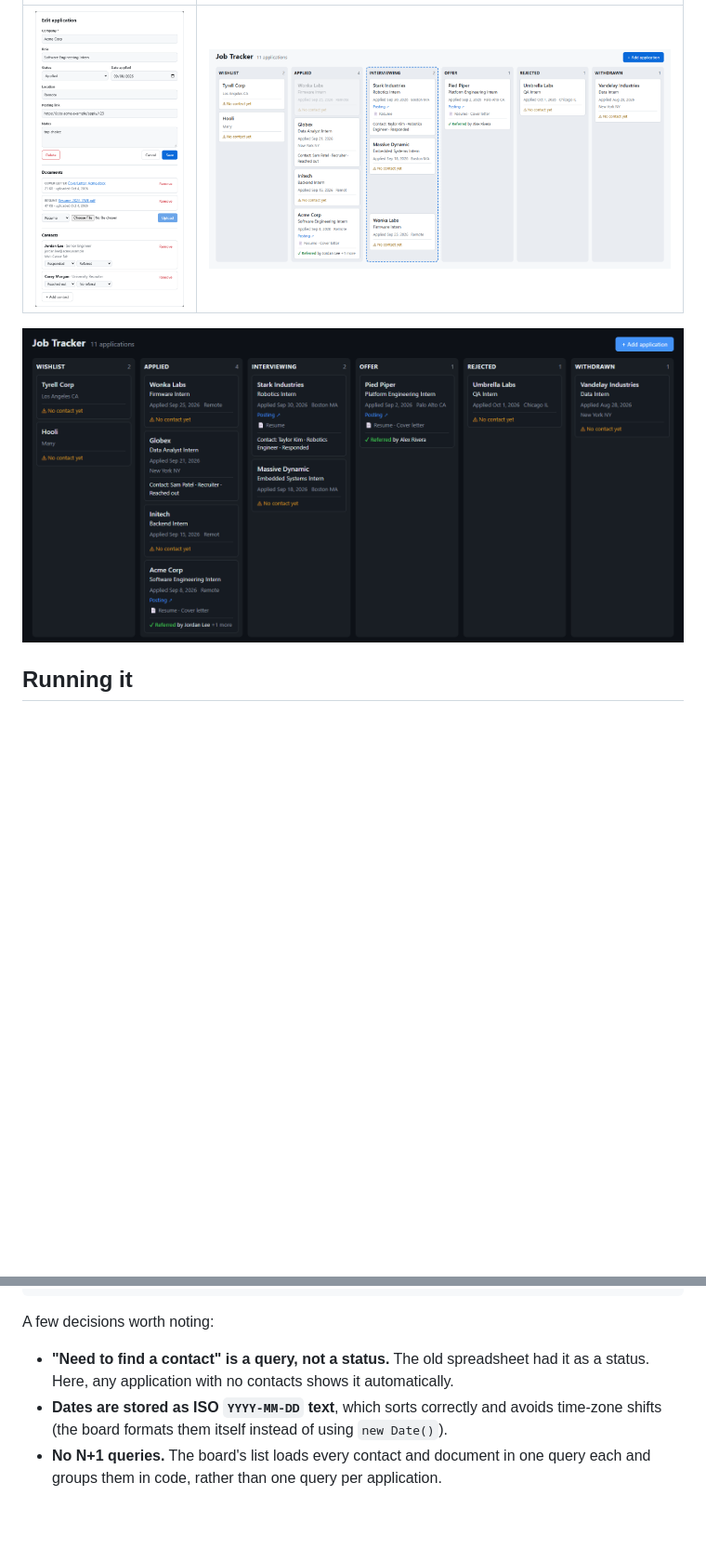
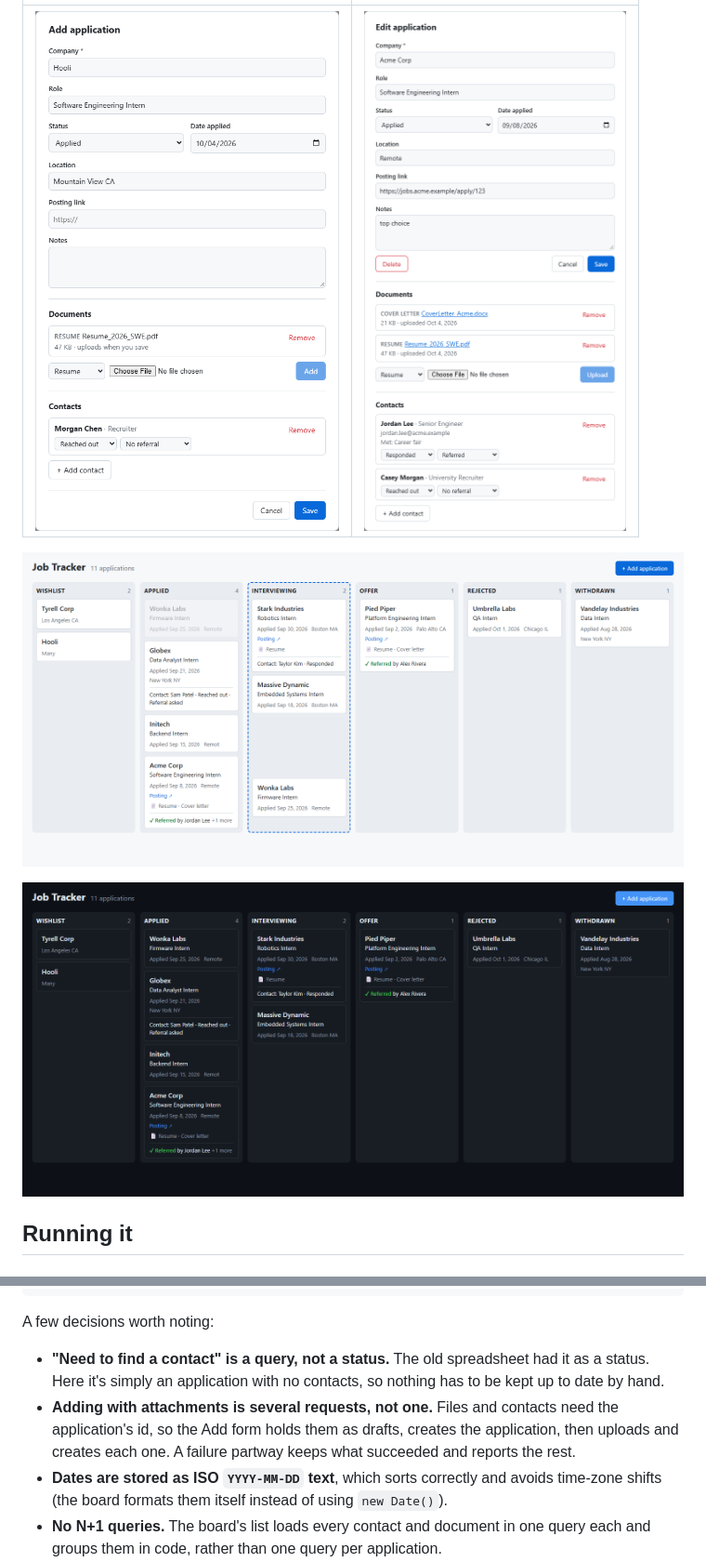
Before and after one commit to justinkauff/job-tracker, a Markdown page: README.md, 2 parts joined by grey strips. Shown at 93% size. Rendered like a GitHub page; pictures changed too: docs/screenshots/add-dialog.png (added), docs/screenshots/board-dark.png, docs/screenshots/drag.png; blank space fills up the shorter version.

```diff
--- a/README.md
+++ b/README.md
@@ -21,5 +22,7 @@ Built with **TypeScript, Node.js, Express, SQLite, React, and Docker**, one stag
 |---|---|
-| ![The edit dialog with documents and contacts](docs/screenshots/edit-dialog.png) | ![A card being dragged into the Interviewing column](docs/screenshots/drag.png) |
+| ![The add form with a resume and a contact waiting to be saved](docs/screenshots/add-dialog.png) | ![The edit dialog with documents and contacts](docs/screenshots/edit-dialog.png) |
+
+![A card being dragged into the Interviewing column](docs/screenshots/drag.png)
 
 ![The board in dark mode](docs/screenshots/board-dark.png)
 
@@ -131,7 +134,8 @@ web/src/                  the board (React)
 
 A few decisions worth noting:
 
-- **"Need to find a contact" is a query, not a status.** The old spreadsheet had it as a status. Here, any application with no contacts shows it automatically.
+- **"Need to find a contact" is a query, not a status.** The old spreadsheet had it as a status. Here it's simply an application with no contacts, so nothing has to be kept up to date by hand.
+- **Adding with attachments is several requests, not one.** Files and contacts need the application's id, so the Add form holds them as drafts, creates the application, then uploads and creates each one. A failure partway keeps what succeeded and reports the rest.
 - **Dates are stored as ISO `YYYY-MM-DD` text**, which sorts correctly and avoids time-zone shifts (the board formats them itself instead of using `new Date()`).
 - **No N+1 queries.** The board's list loads every contact and document in one query each and groups them in code, rather than one query per application.
 
```
Also changed, not shown: other parts of README.md (+4 -3 lines), docs/screenshots/board.png, 6 other files.
